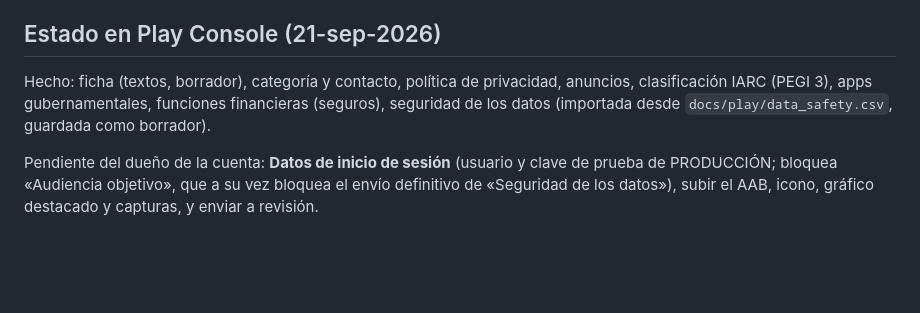
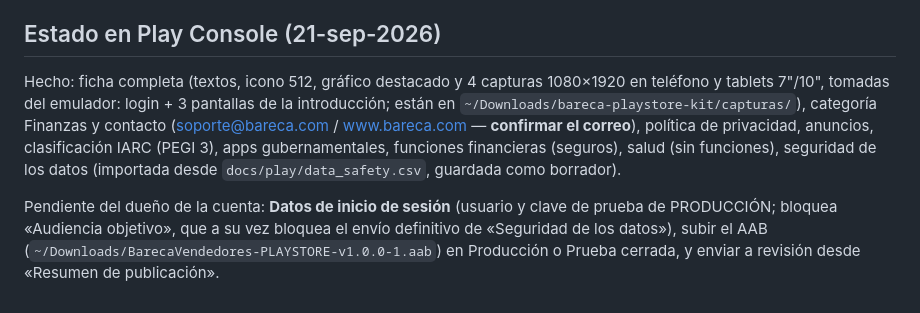
Before and after one commit to Kerwin2821/BarecaAppSeller, a Markdown page: docs/PLAY-STORE.md, the part around the change. Rendered like a GitHub page; blank space fills up the shorter version.

Commit message:
docs: estado de la ficha en Play Console (gráficos y capturas cargados)
Co-Authored-By: Claude Fable 5.1 <noreply@anthropic.com>

```diff
--- a/docs/PLAY-STORE.md
+++ b/docs/PLAY-STORE.md
@@ -83,10 +83,13 @@ migra de una a otra desinstalando primero.
 
 ## Estado en Play Console (21-sep-2026)
 
-Hecho: ficha (textos, borrador), categoría y contacto, política de privacidad, anuncios, clasificación IARC (PEGI 3),
-apps gubernamentales, funciones financieras (seguros), seguridad de los datos (importada desde `docs/play/data_safety.csv`,
-guardada como borrador).
+Hecho: ficha completa (textos, icono 512, gráfico destacado y 4 capturas 1080×1920 en teléfono y tablets 7"/10",
+tomadas del emulador: login + 3 pantallas de la introducción; están en `~/Downloads/bareca-playstore-kit/capturas/`),
+categoría Finanzas y contacto (soporte@bareca.com / www.bareca.com — **confirmar el correo**), política de privacidad,
+anuncios, clasificación IARC (PEGI 3), apps gubernamentales, funciones financieras (seguros), salud (sin funciones),
+seguridad de los datos (importada desde `docs/play/data_safety.csv`, guardada como borrador).
 
 Pendiente del dueño de la cuenta: **Datos de inicio de sesión** (usuario y clave de prueba de PRODUCCIÓN; bloquea
-«Audiencia objetivo», que a su vez bloquea el envío definitivo de «Seguridad de los datos»), subir el AAB, icono,
-gráfico destacado y capturas, y enviar a revisión.
+«Audiencia objetivo», que a su vez bloquea el envío definitivo de «Seguridad de los datos»), subir el AAB
+(`~/Downloads/BarecaVendedores-PLAYSTORE-v1.0.0-1.aab`) en Producción o Prueba cerrada, y enviar a revisión desde
+«Resumen de publicación».
```
